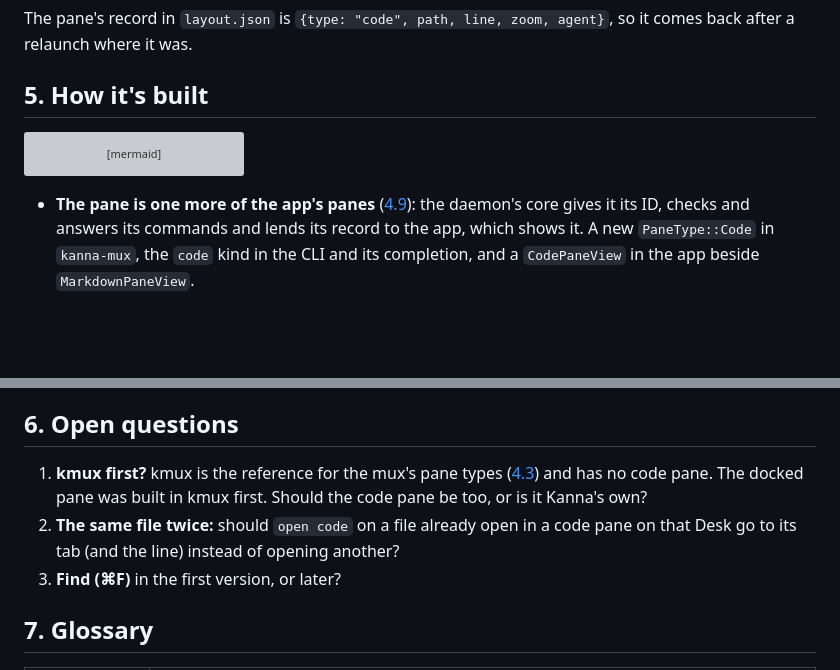
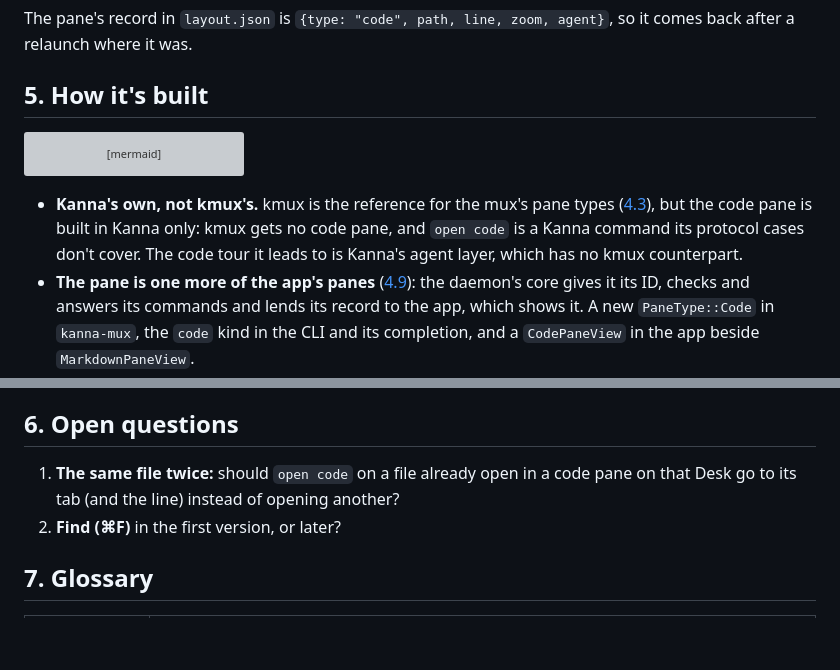
Before and after one commit to jemdiggity/kanna-v4, a Markdown page: docs/specs/code-viewer.md, 2 parts joined by grey strips. GitHub-like rendering; blank space fills up the shorter version; grey boxes are pictures that could not be loaded.

Commit message:
Code viewer spec: the code pane is Kanna's own, not built in kmux

````diff
--- a/docs/specs/code-viewer.md
+++ b/docs/specs/code-viewer.md
@@ -99,6 +99,7 @@ flowchart TB
     class V,S new
 ```
 
+- **Kanna's own, not kmux's.** kmux is the reference for the mux's pane types ([4.3](../kanna-spec.md#43-kmux-is-the-reference-model)), but the code pane is built in Kanna only: kmux gets no code pane, and `open code` is a Kanna command its protocol cases don't cover. The code tour it leads to is Kanna's agent layer, which has no kmux counterpart.
 - **The pane is one more of the app's panes** ([4.9](../kanna-spec.md#49-web-markdown-and-ios-panes)): the daemon's core gives it its ID, checks and answers its commands and lends its record to the app, which shows it. A new `PaneType::Code` in `kanna-mux`, the `code` kind in the CLI and its completion, and a `CodePaneView` in the app beside `MarkdownPaneView`.
 - **Highlighting is tree-sitter, in a new Rust crate, `kanna-syntax`**, linked into the app as a static library with a C header, as `kanna-layout` is. One call takes a language and the text and returns the spans (byte range and capture name, such as `keyword`, `function`, `type`, `string`) and the scopes (start and end lines). Why tree-sitter rather than TextMate grammars (syntect): it parses the code into a tree, which sticky scope needs now and the code tour needs next (stops that are whole functions and blocks); the same grammars and queries are used by Zed, Neovim and Helix.
 - **Grammars** come from each language's tree-sitter crate with its own highlight query. **Scopes** come from a small query per language naming the nodes that open one (functions, types, `impl`, loops, conditionals, blocks), after Neovim's treesitter-context.
@@ -109,9 +110,8 @@ flowchart TB
 
 ## 6. Open questions
 
-1. **kmux first?** kmux is the reference for the mux's pane types ([4.3](../kanna-spec.md#43-kmux-is-the-reference-model)) and has no code pane. The docked pane was built in kmux first. Should the code pane be too, or is it Kanna's own?
-2. **The same file twice:** should `open code` on a file already open in a code pane on that Desk go to its tab (and the line) instead of opening another?
-3. **Find (⌘F)** in the first version, or later?
+1. **The same file twice:** should `open code` on a file already open in a code pane on that Desk go to its tab (and the line) instead of opening another?
+2. **Find (⌘F)** in the first version, or later?
 
 ## 7. Glossary
 
````
